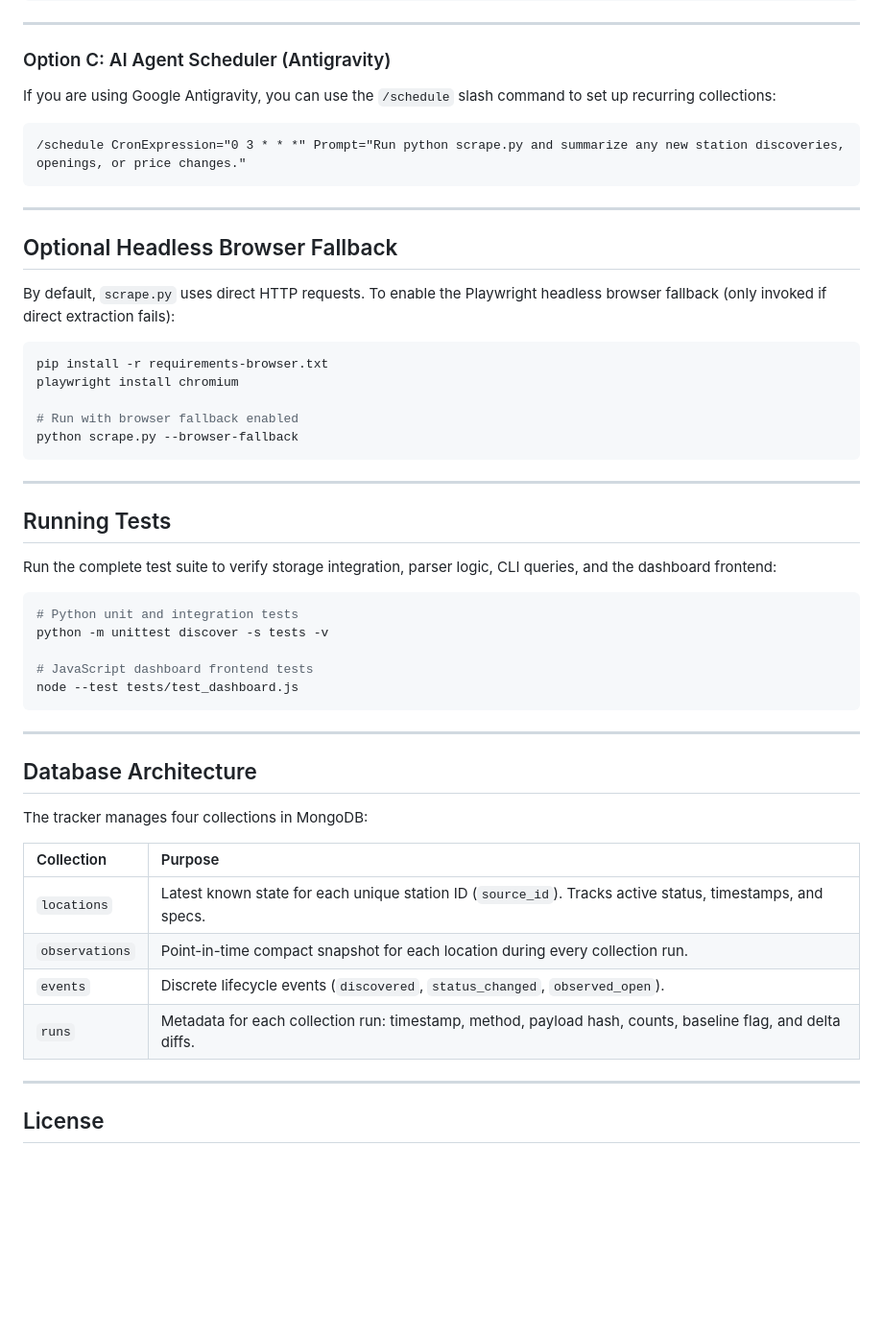
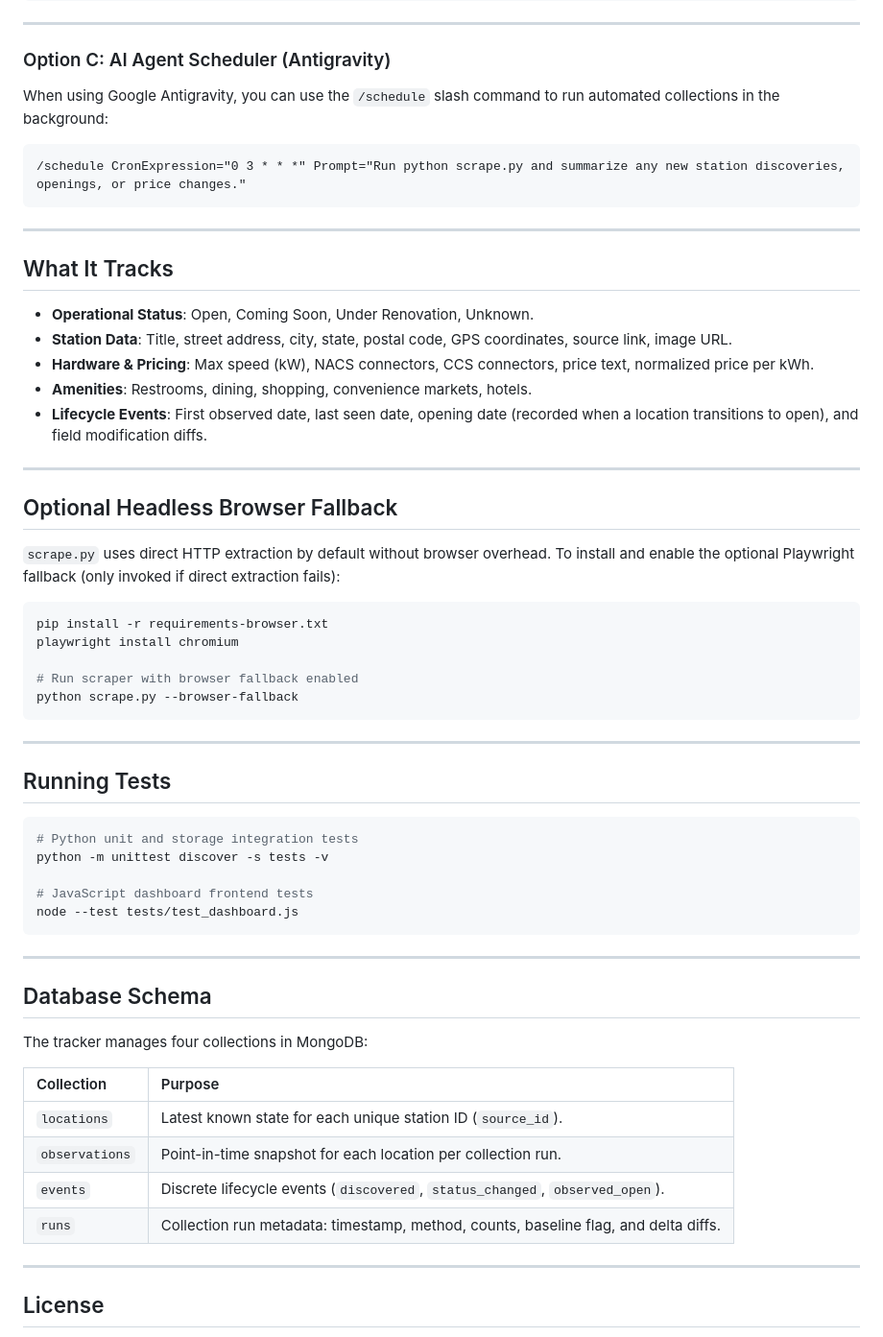
Before and after one commit to jippylong12/ionna-rechargery-tracker, a Markdown page: README.md, the part around one of its changes. Shown at 96% size. Rendered like a GitHub page; blank space fills up the shorter version.

````diff
--- a/README.md
+++ b/README.md
@@ -189,7 +134,7 @@ Add an entry to your crontab (`crontab -e`):
 
 ### Option C: AI Agent Scheduler (Antigravity)
 
-If you are using Google Antigravity, you can use the `/schedule` slash command to set up recurring collections:
+When using Google Antigravity, you can use the `/schedule` slash command to run automated collections in the background:
 
 ```text
 /schedule CronExpression="0 3 * * *" Prompt="Run python scrape.py and summarize any new station discoveries, openings, or price changes."
@@ -197,15 +142,25 @@ If you are using Google Antigravity, you can use the `/schedule` slash command t
 
 ---
 
+## What It Tracks
+
+- **Operational Status**: Open, Coming Soon, Under Renovation, Unknown.
+- **Station Data**: Title, street address, city, state, postal code, GPS coordinates, source link, image URL.
+- **Hardware & Pricing**: Max speed (kW), NACS connectors, CCS connectors, price text, normalized price per kWh.
+- **Amenities**: Restrooms, dining, shopping, convenience markets, hotels.
+- **Lifecycle Events**: First observed date, last seen date, opening date (recorded when a location transitions to open), and field modification diffs.
+
+---
+
 ## Optional Headless Browser Fallback
 
-By default, `scrape.py` uses direct HTTP requests. To enable the Playwright headless browser fallback (only invoked if direct extraction fails):
+`scrape.py` uses direct HTTP extraction by default without browser overhead. To install and enable the optional Playwright fallback (only invoked if direct extraction fails):
 
 ```bash
 pip install -r requirements-browser.txt
 playwright install chromium
 
-# Run with browser fallback enabled
+# Run scraper with browser fallback enabled
 python scrape.py --browser-fallback
 ```
 
@@ -213,10 +168,8 @@ python scrape.py --browser-fallback
 
 ## Running Tests
 
-Run the complete test suite to verify storage integration, parser logic, CLI queries, and the dashboard frontend:
-
 ```bash
-# Python unit and integration tests
+# Python unit and storage integration tests
 python -m unittest discover -s tests -v
 
 # JavaScript dashboard frontend tests
@@ -225,16 +178,16 @@ node --test tests/test_dashboard.js
 
 ---
 
-## Database Architecture
+## Database Schema
 
 The tracker manages four collections in MongoDB:
 
 | Collection | Purpose |
 | :--- | :--- |
-| `locations` | Latest known state for each unique station ID (`source_id`). Tracks active status, timestamps, and specs. |
-| `observations` | Point-in-time compact snapshot for each location during every collection run. |
+| `locations` | Latest known state for each unique station ID (`source_id`). |
+| `observations` | Point-in-time snapshot for each location per collection run. |
 | `events` | Discrete lifecycle events (`discovered`, `status_changed`, `observed_open`). |
-| `runs` | Metadata for each collection run: timestamp, method, payload hash, counts, baseline flag, and delta diffs. |
+| `runs` | Collection run metadata: timestamp, method, counts, baseline flag, and delta diffs. |
 
 ---
 
````
Also changed, not shown: other parts of README.md (+43 -98 lines).
